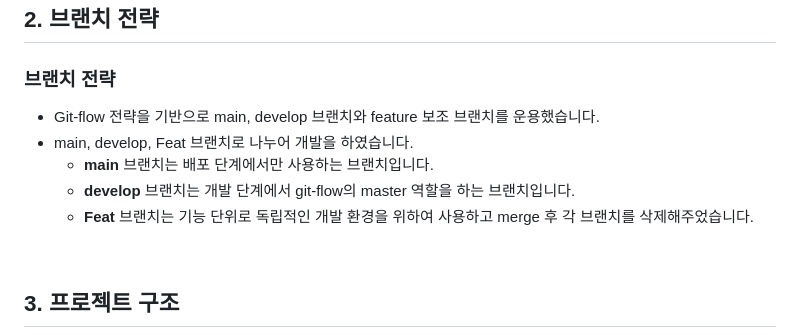
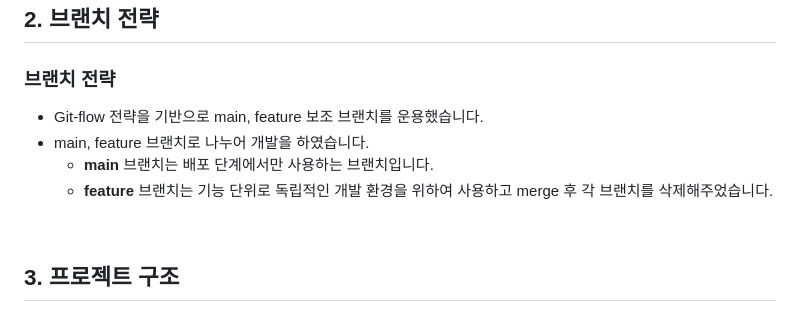
Before and after one commit to Blueberry-team-assignment/return-king, a Markdown page: README.md, the part around the change. GitHub-like rendering.

Commit message:
Refactor UI and bugfix (#40)
* fix : ui and bugfix

* fix : build error

* fix : ui fix

* fix : update readme

* fix : update readme

```diff
--- a/README.md
+++ b/README.md
@@ -86,11 +86,10 @@ Doctor summary (to see all details, run flutter doctor -v):<br>
 ## 2. 브랜치 전략
 
 ### 브랜치 전략
-- Git-flow 전략을 기반으로 main, develop 브랜치와 feature 보조 브랜치를 운용했습니다.
-- main, develop, Feat 브랜치로 나누어 개발을 하였습니다.
+- Git-flow 전략을 기반으로 main, feature 보조 브랜치를 운용했습니다.
+- main, feature 브랜치로 나누어 개발을 하였습니다.
     - **main** 브랜치는 배포 단계에서만 사용하는 브랜치입니다.
-    - **develop** 브랜치는 개발 단계에서 git-flow의 master 역할을 하는 브랜치입니다.
-    - **Feat** 브랜치는 기능 단위로 독립적인 개발 환경을 위하여 사용하고 merge 후 각 브랜치를 삭제해주었습니다.
+    - **feature** 브랜치는 기능 단위로 독립적인 개발 환경을 위하여 사용하고 merge 후 각 브랜치를 삭제해주었습니다.
 
 <br>
 
```
